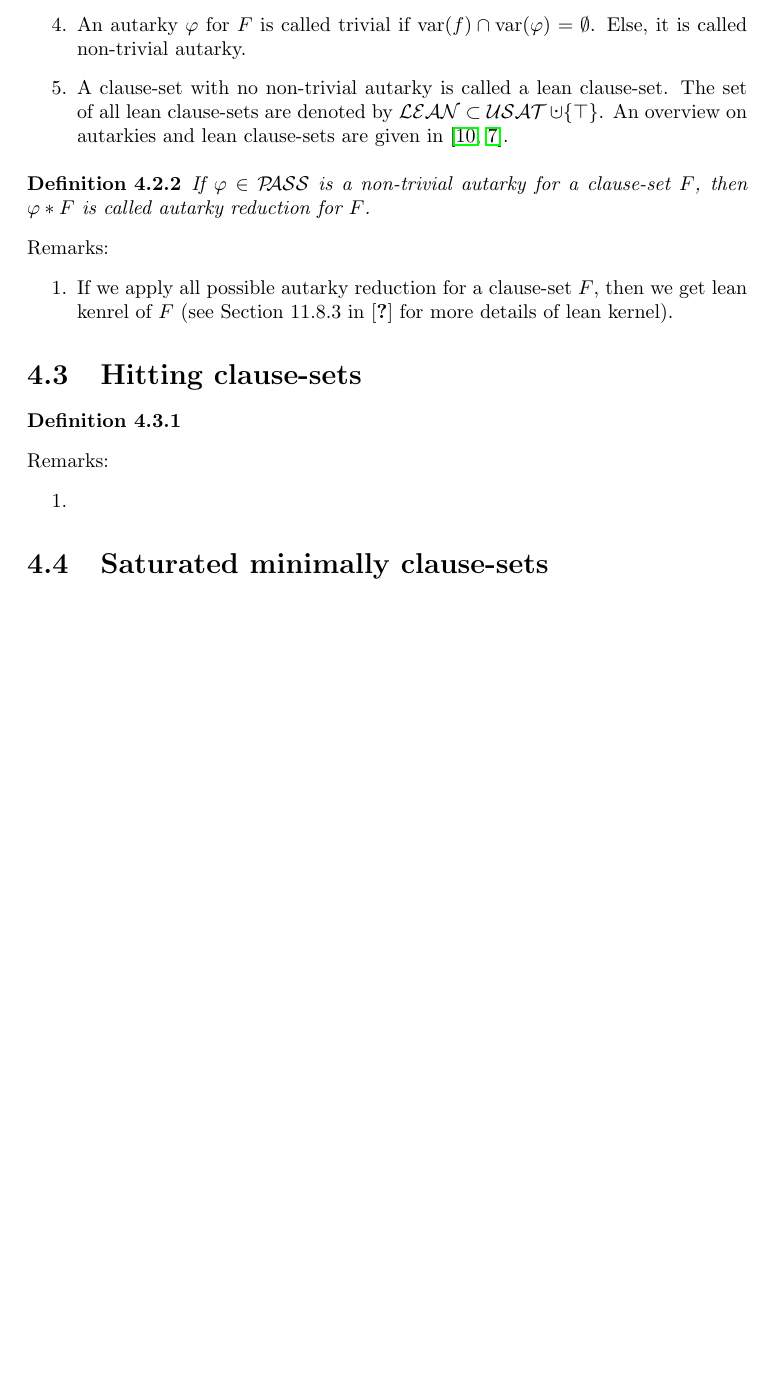
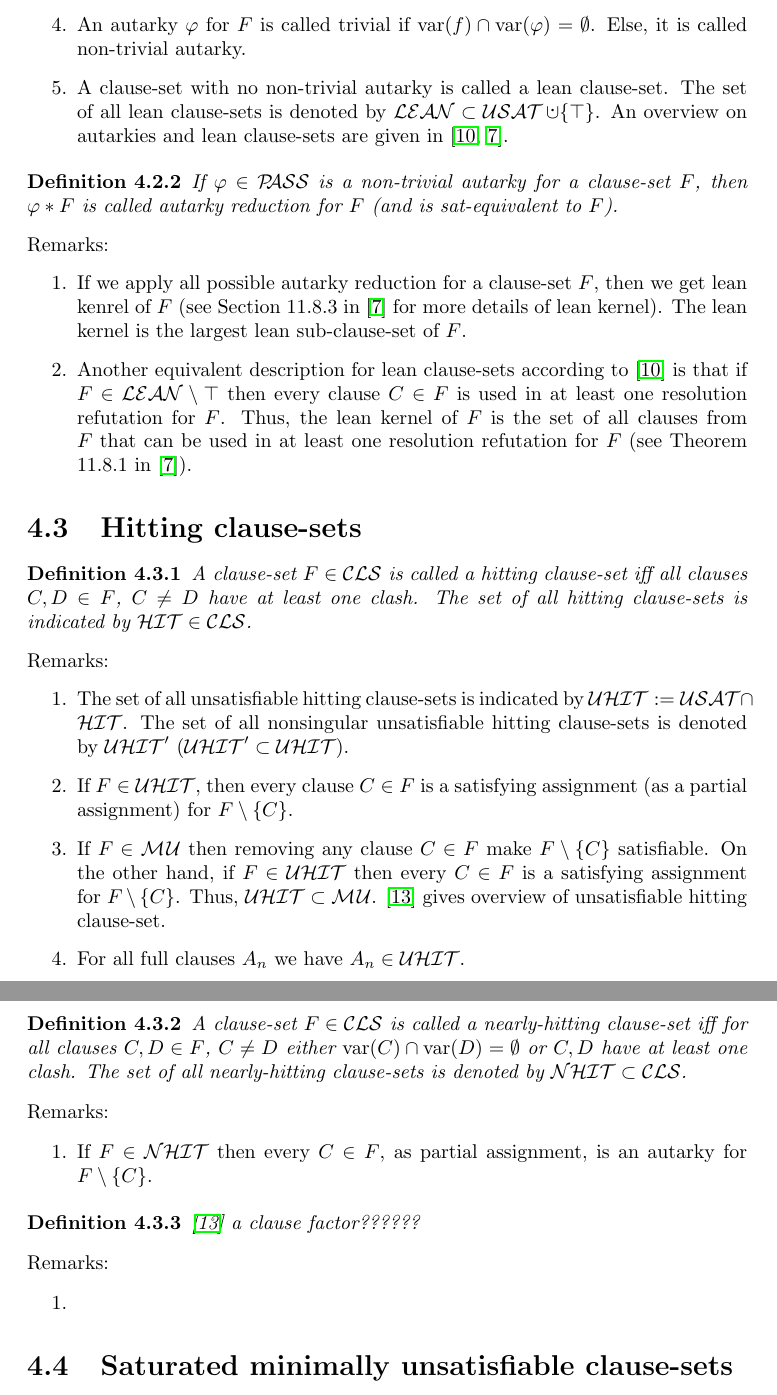
Before and after one commit to HdAbbasi/H-Research, a LaTeX thesis (HA_ThesisProposal.tex): part of page 19 of 22 before the commit and two parts of pages 19 and 20 of 24 after it, the two joined at a grey line, cut so that both start at the same text, the shorter picture padded with empty space. Compiled offline with pdfLaTeX.

Commit message:
UHIT and SMU

```diff
--- a/HA_ThesisProposal.tex
+++ b/HA_ThesisProposal.tex
@@ -9,6 +9,9 @@
 \usepackage[active]{srcltx}
 \usepackage[all]{xy}
 \usepackage{enumerate}
+
+\nc{\Dt}[1]{\mc{F}_{#1}}
+\DMO{\saturate}{S}
 
 \begin{document}
 \title{Thesis Proposal:
@@ -535,26 +538,47 @@ Remarks:
   \item All satisfying assignment for $F$ are autarky.
   \item The empty partial assignment $\epa$ is an autarky for every $F \in \Cls$ and more generally all $\varphi \in \Pass$ with $\var(\varphi) \cap \var(F) = \emptyset$ are autarkies for $F$.
   \item An autarky $\vp$ for $F$ is called trivial if $\var(f) \cap \var(\vp) = \es$. Else, it is called non-trivial autarky.
-  \item A clause-set with no non-trivial autarky is called a lean clause-set. The set of all lean clause-sets are denoted by $\Lean \subset \Usat \addcup \set{\top}$. An overview on autarkies and lean clause-sets are given in \cite{h28, h25}.
+  \item A clause-set with no non-trivial autarky is called a lean clause-set. The set of all lean clause-sets is denoted by $\Lean \subset \Usat \addcup \set{\top}$. An overview on autarkies and lean clause-sets are given in \cite{h28, h25}.
   \end{enumerate}
 
 \begin{defi}\label{def:autarky-redc}
-If $\vp \in \Pass$ is a non-trivial autarky for a clause-set $F$, then $\vp *F$ is called autarky reduction for $F$.
+If $\vp \in \Pass$ is a non-trivial autarky for a clause-set $F$, then $\vp *F$ is called autarky reduction for $F$ (and is sat-equivalent to $F$).
 \end{defi}
 Remarks:
   \begin{enumerate}
-  \item If we apply all possible autarky reduction for a clause-set $F$, then we get lean kenrel of $F$ (see Section 11.8.3 in \cite{25} for more details of lean kernel).
+  \item If we apply all possible autarky reduction for a clause-set $F$, then we get lean kenrel of $F$ (see Section 11.8.3 in \cite{h25} for more details of lean kernel). The lean kernel is the largest lean sub-clause-set of $F$.
+  \item Another equivalent description for lean clause-sets according to \cite{h28} is that if $F \in \Lean \sm \top$ then every clause $C \in F$ is used in at least one resolution refutation for $F$. Thus, the lean kernel of $F$ is the set of all clauses from $F$ that can be used in at least one resolution refutation for $F$ (see Theorem 11.8.1 in \cite{h25}).
   \end{enumerate}
 
 \section{Hitting clause-sets}
 \label{sec:hit}
-\begin{defi}\label{def:ney}
 
+\begin{defi}\label{def:hit-cls}
+A clause-set $F \in \Cls $ is called a hitting clause-set iff all clauses $C,D \in F$, $C \not = D$ have at least one clash. The set of all hitting clause-sets is indicated by $\Clash \in \Cls$.
+\end{defi}
+Remarks:
+  \begin{enumerate}
+  \item The set of all unsatisfiable hitting clause-sets is indicated by $\Uclash := \Usat \cap \Clash$. The set of all nonsingular unsatisfiable hitting clause-sets is denoted by $\Uclash'$ ($\Uclash' \subset \Uclash$).
+  \item If $F \in \Uclash$, then every clause $C \in F$ is a satisfying assignment (as a partial assignment) for $F \sm \set{C}$.
+  \item If $F \in \Musat$ then removing any clause $C \in F$ make $F \sm \set{C}$ satisfiable. On the other hand, if $F \in \Uclash$ then every $C \in F$ is a satisfying assignment for $F \sm \set{C}$. Thus, $\Uclash \subset \Musat$. \cite{h26} gives overview of unsatisfiable hitting clause-set.
+  \item For all full clauses $A_n$ we have $A_n \in \Uclash$.
+  \end{enumerate}
+
+ \begin{defi}\label{def:nhit-cls}
+A clause-set $F \in \Cls $ is called a nearly-hitting clause-set iff for all clauses $C,D \in F$, $C \not = D$ either $\var(C) \cap \var(D) = \es$ or $C,D$ have at least one clash. The set of all nearly-hitting clause-sets is denoted by $\Nclash \subset \Cls$.
+\end{defi}
+Remarks:
+  \begin{enumerate}
+  \item If $F \in \Nclash$ then every $C \in F$, as partial assignment, is an autarky for $F \sm \set{C}$.
+  \end{enumerate}
+
+\begin{defi}\label{def:cl-factor}
+\cite {h26} a clause factor??????
 \end{defi}
 Remarks:
   \begin{enumerate}
   \item
   \end{enumerate}
 
-\section{Saturated minimally clause-sets}
+\section{Saturated minimally unsatisfiable clause-sets}
 \label{sec:smu}
@@ -562,4 +585,6 @@ Remarks:
 
+\begin{defi}\label{def:smu}
+\cite{h9} A clause set $F \in \Cls$ is called saturated minimally unsatisfiable iff $f \in \Musat $ and by replacing any $C \in F$ by any super-clause $C' \supset C$, the result clause-set is satisfiable. The set of all saturated minimally unsatisfiable clause-sets is denoted $\Smusat \subset \Musat$.
 \end{defi}
 Remarks:
   \begin{enumerate}
```
Also changed, not shown: HA_ThesisProposal.tex (58 more changed lines).
